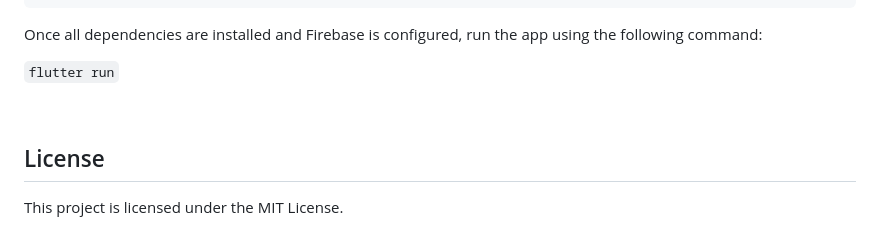
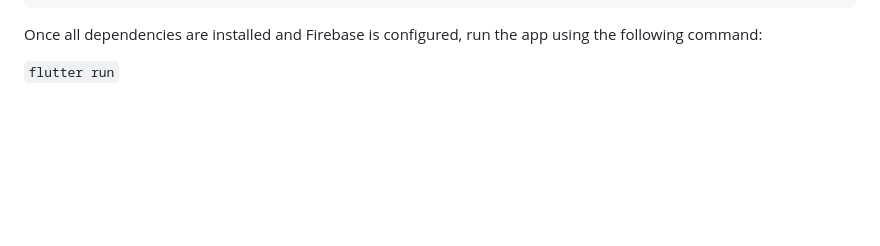
Before and after one commit to teonakuzmanovska/AgendaConnect, a Markdown page: README.md, the part around the change. Rendered like a GitHub page; blank space fills up the shorter version.

Commit message:
remove licence

```diff
--- a/README.md
+++ b/README.md
@@ -148,9 +148,3 @@ flutter_polyline_points: ^latest_version
 Once all dependencies are installed and Firebase is configured, run the app using the following command:
 
 `flutter run`
-
-<br>
-
-##  License
-
-This project is licensed under the MIT License.
```
